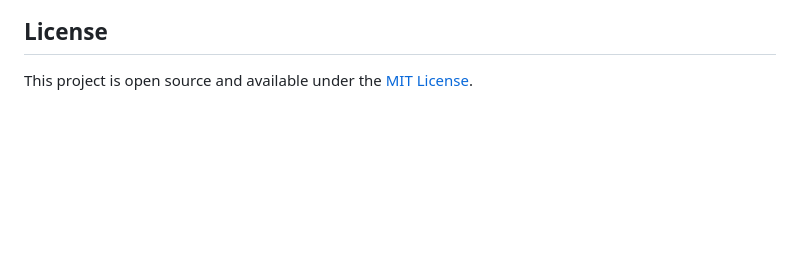
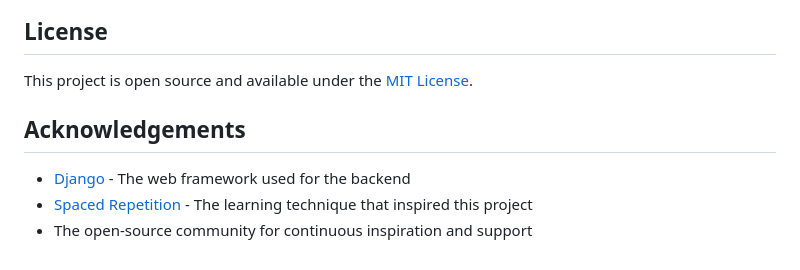
Before and after one commit to alfloyd71/SpacedLearnPro, a Markdown page: README.md, the part around the change. GitHub-like rendering; blank space fills up the shorter version.

Commit message:
Added an Acknowledgements header section

```diff
--- a/README.md
+++ b/README.md
@@ -149,3 +149,9 @@ The app uses CSS custom properties for theming. Modify the variables in `styles.
 ## License
 
 This project is open source and available under the [MIT License](https://github.com/alfloyd71/SpacedLearnPro?tab=MIT-1-ov-file#readme).
+
+## Acknowledgements
+
+- [Django](https://www.djangoproject.com/) - The web framework used for the backend
+- [Spaced Repetition](https://en.wikipedia.org/wiki/Spaced_repetition) - The learning technique that inspired this project
+- The open-source community for continuous inspiration and support
```
